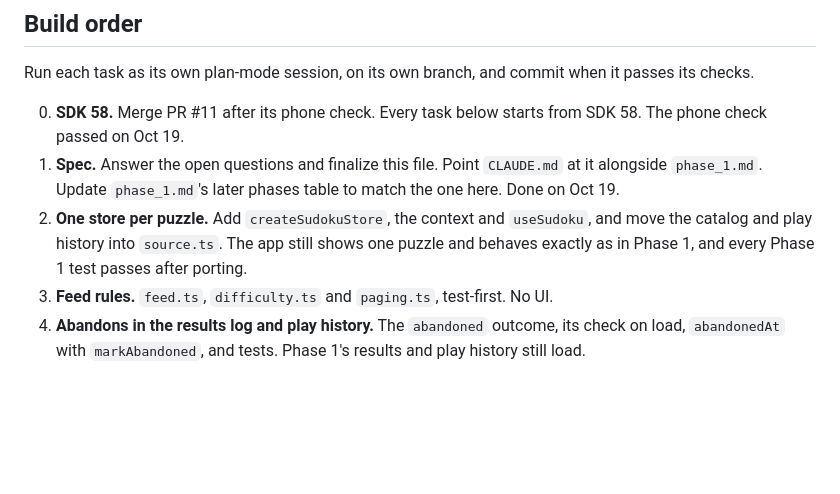
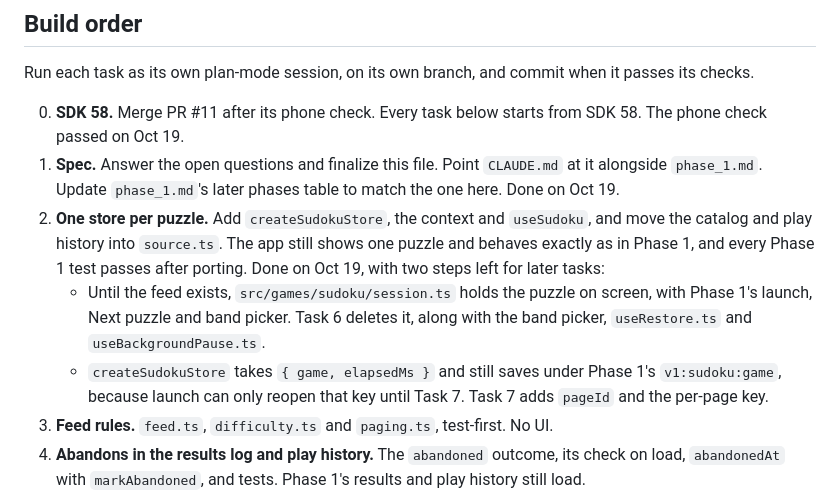
Before and after one commit to AaditDubey/infinite_game_feed, a Markdown page: docs/phase_2.md, the part around the change. Rendered like a GitHub page; blank space fills up the shorter version.

Commit message:
docs: record what Task 2 leaves for Tasks 6 and 7
Co-Authored-By: Claude Opus 5.5 <noreply@anthropic.com>

```diff
--- a/docs/phase_2.md
+++ b/docs/phase_2.md
@@ -397,7 +397,9 @@ Run each task as its own plan-mode session, on its own branch, and commit when i
 
 0. **SDK 58.** Merge PR #11 after its phone check. Every task below starts from SDK 58. The phone check passed on Oct 19.
 1. **Spec.** Answer the open questions and finalize this file. Point `CLAUDE.md` at it alongside `phase_1.md`. Update `phase_1.md`'s later phases table to match the one here. Done on Oct 19.
-2. **One store per puzzle.** Add `createSudokuStore`, the context and `useSudoku`, and move the catalog and play history into `source.ts`. The app still shows one puzzle and behaves exactly as in Phase 1, and every Phase 1 test passes after porting.
+2. **One store per puzzle.** Add `createSudokuStore`, the context and `useSudoku`, and move the catalog and play history into `source.ts`. The app still shows one puzzle and behaves exactly as in Phase 1, and every Phase 1 test passes after porting. Done on Oct 19, with two steps left for later tasks:
+   - Until the feed exists, `src/games/sudoku/session.ts` holds the puzzle on screen, with Phase 1's launch, Next puzzle and band picker. Task 6 deletes it, along with the band picker, `useRestore.ts` and `useBackgroundPause.ts`.
+   - `createSudokuStore` takes `{ game, elapsedMs }` and still saves under Phase 1's `v1:sudoku:game`, because launch can only reopen that key until Task 7. Task 7 adds `pageId` and the per-page key.
 3. **Feed rules.** `feed.ts`, `difficulty.ts` and `paging.ts`, test-first. No UI.
 4. **Abandons in the results log and play history.** The `abandoned` outcome, its check on load, `abandonedAt` with `markAbandoned`, and tests. Phase 1's results and play history still load.
 5. **Feed store.** Wire the feed rules, the Sudoku source and the per-puzzle stores together, in memory only, with tests: settling, pages ahead, dropping and abandons, and timers.
```
